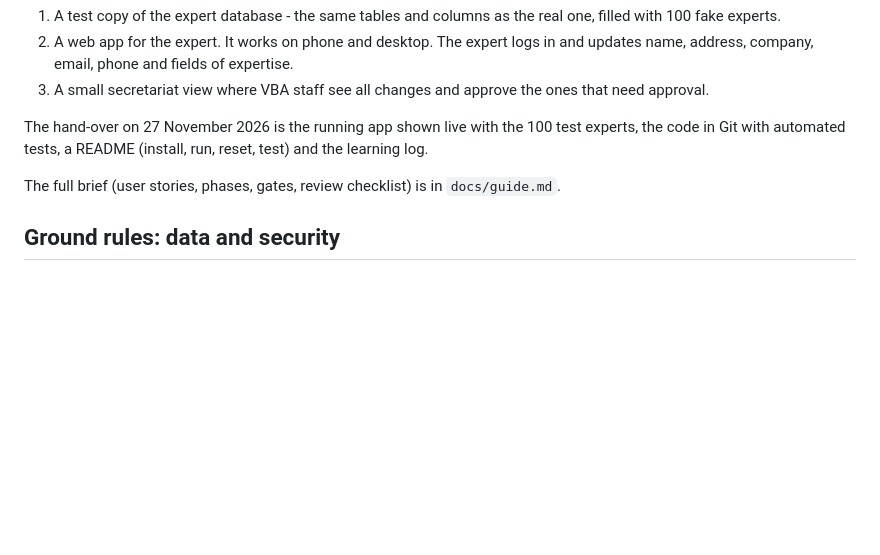
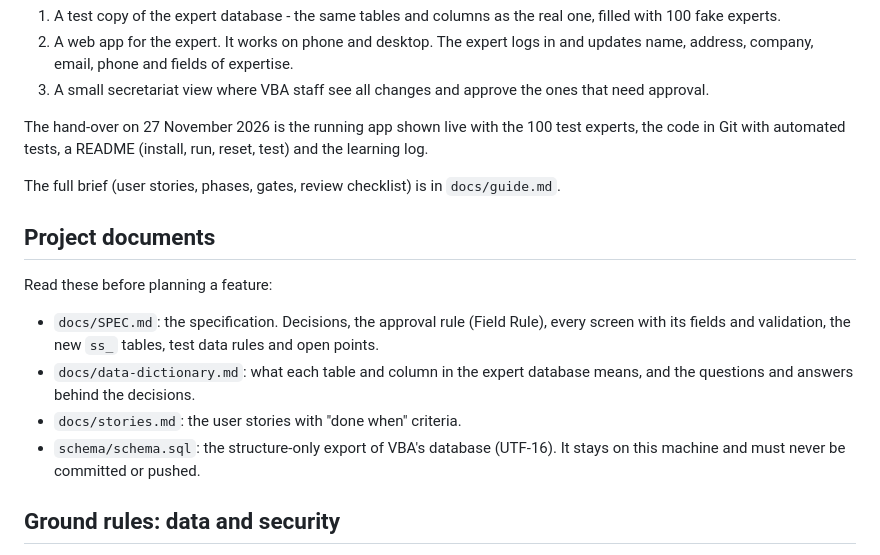
Before and after one commit to leesha-nagvekar/expert-selfservice, a Markdown page: CLAUDE.md, the part around the change. Rendered like a GitHub page; blank space fills up the shorter version.

Commit message:
Point CLAUDE.md to SPEC.md and data-dictionary.md
Co-Authored-By: Claude Opus 5.5 <noreply@anthropic.com>

```diff
--- a/CLAUDE.md
+++ b/CLAUDE.md
@@ -19,6 +19,15 @@ It has three parts:
 The hand-over on 27 November 2026 is the running app shown live with the 100 test experts, the code in Git with automated tests, a README (install, run, reset, test) and the learning log.
 
 The full brief (user stories, phases, gates, review checklist) is in `docs/guide.md`.
+
+## Project documents
+
+Read these before planning a feature:
+
+- `docs/SPEC.md`: the specification. Decisions, the approval rule (Field Rule), every screen with its fields and validation, the new `ss_` tables, test data rules and open points.
+- `docs/data-dictionary.md`: what each table and column in the expert database means, and the questions and answers behind the decisions.
+- `docs/stories.md`: the user stories with "done when" criteria.
+- `schema/schema.sql`: the structure-only export of VBA's database (UTF-16). It stays on this machine and must never be committed or pushed.
 
 ## Ground rules: data and security
 
```
